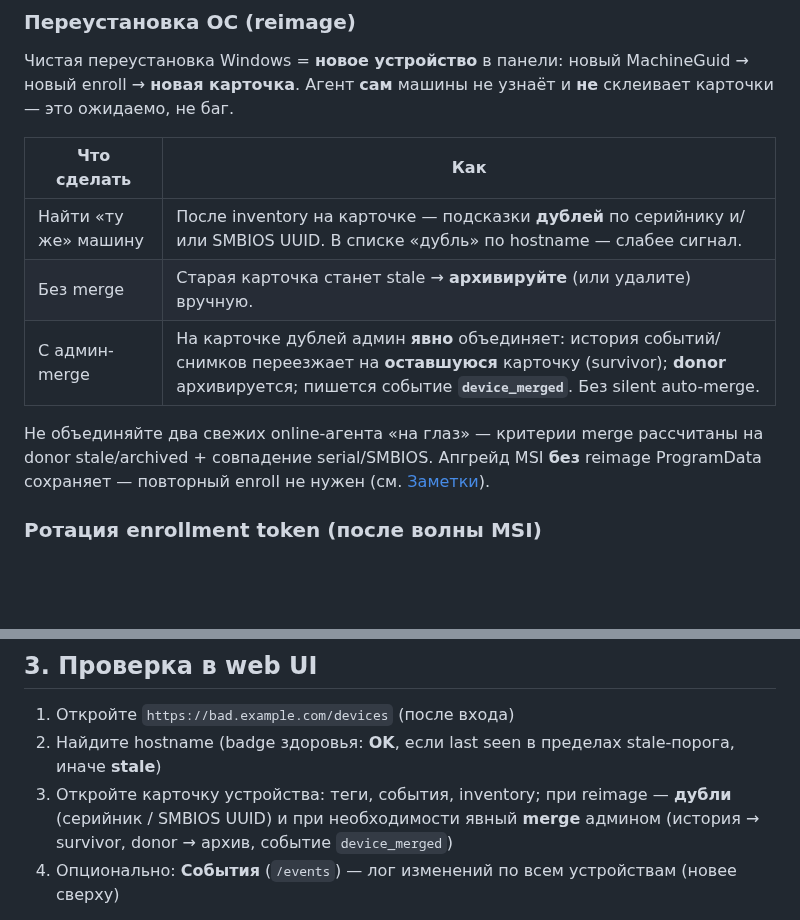
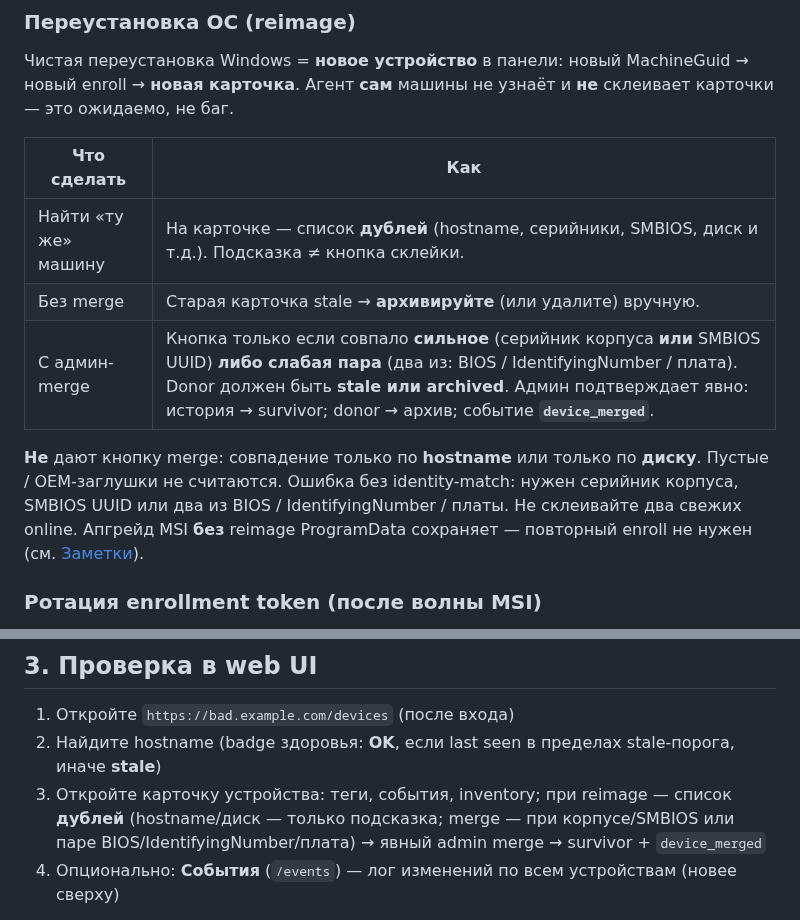
Before and after one commit to blazerity/bAD, a Markdown page: docs/operator-guide.md, 2 parts joined by grey strips. Rendered like a GitHub page; blank space fills up the shorter version.

Commit message:
docs: склейка в гайде без серийника диска
Кнопка только при серийнике корпуса, SMBIOS UUID или паре BIOS, IdentifyingNumber и платы.

Co-authored-by: blazerity <blazerity@users.noreply.github.com>

```diff
--- a/docs/operator-guide.md
+++ b/docs/operator-guide.md
@@ -184,11 +184,11 @@ msiexec /i bad-agent-<версия из agent/VERSION>.msi `
 
 | Что сделать | Как |
 |-------------|-----|
-| Найти «ту же» машину | После inventory на карточке — подсказки **дублей** по серийнику и/или SMBIOS UUID. В списке «дубль» по hostname — слабее сигнал. |
-| Без merge | Старая карточка станет stale → **архивируйте** (или удалите) вручную. |
-| С админ-merge | На карточке дублей админ **явно** объединяет: история событий/снимков переезжает на **оставшуюся** карточку (survivor); **donor** архивируется; пишется событие **`device_merged`**. Без silent auto-merge. |
+| Найти «ту же» машину | На карточке — список **дублей** (hostname, серийники, SMBIOS, диск и т.д.). Подсказка ≠ кнопка склейки. |
+| Без merge | Старая карточка stale → **архивируйте** (или удалите) вручную. |
+| С админ-merge | Кнопка только если совпало **сильное** (серийник корпуса **или** SMBIOS UUID) **либо** **слабая пара** (два из: BIOS / IdentifyingNumber / плата). Donor должен быть **stale или archived**. Админ подтверждает явно: история → survivor; donor → архив; событие **`device_merged`**. |
 
-Не объединяйте два свежих online-агента «на глаз» — критерии merge рассчитаны на donor stale/archived + совпадение serial/SMBIOS. Апгрейд MSI **без** reimage ProgramData сохраняет — повторный enroll не нужен (см. [Заметки](#заметки)).
+**Не** дают кнопку merge: совпадение только по **hostname** или только по **диску**. Пустые / OEM-заглушки не считаются. Ошибка без identity-match: нужен серийник корпуса, SMBIOS UUID или два из BIOS / IdentifyingNumber / платы. Не склеивайте два свежих online. Апгрейд MSI **без** reimage ProgramData сохраняет — повторный enroll не нужен (см. [Заметки](#заметки)).
 
 ### Ротация enrollment token (после волны MSI)
 
@@ -213,7 +213,7 @@ msiexec /i bad-agent-<версия из agent/VERSION>.msi `
 
 1. Откройте `https://bad.example.com/devices` (после входа)
 2. Найдите hostname (badge здоровья: **OK**, если last seen в пределах stale-порога, иначе **stale**)
-3. Откройте карточку устройства: теги, события, inventory; при reimage — **дубли** (серийник / SMBIOS UUID) и при необходимости явный **merge** админом (история → survivor, donor → архив, событие `device_merged`)
+3. Откройте карточку устройства: теги, события, inventory; при reimage — список **дублей** (hostname/диск — только подсказка; merge — при корпусе/SMBIOS или паре BIOS/IdentifyingNumber/плата) → явный admin merge → survivor + `device_merged`
 4. Опционально: **События** (`/events`) — лог изменений по всем устройствам (новее сверху)
 
 Теги: правка на странице устройства (через запятую). Фильтр списка устройств по тегу. Политики тоже могут матчить `tag equals/contains`. Reimage / merge: [§](#переустановка-ос-reimage).
```
